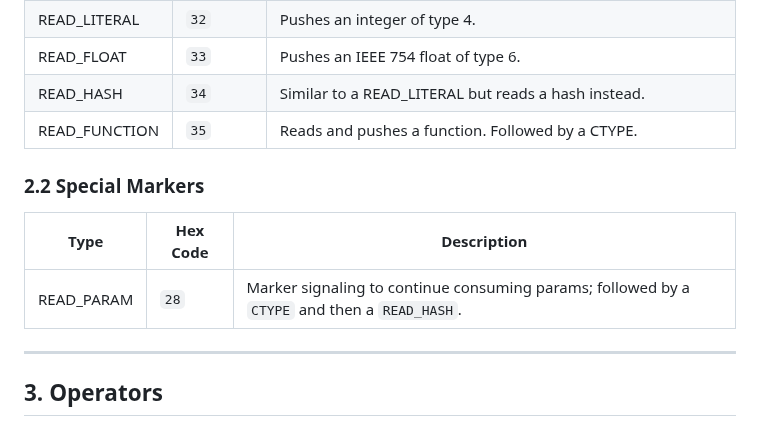
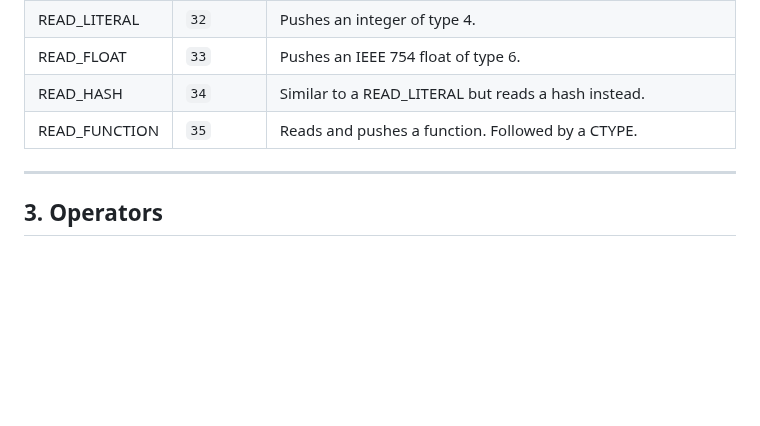
Before and after one commit to n123git/yw-cond, a Markdown page: README.md, the part around the change. GitHub-like rendering; blank space fills up the shorter version.

```diff
--- a/README.md
+++ b/README.md
@@ -58,12 +58,6 @@ This byte known as `STACK_PRM` is equal to the amount of top-level values multip
 | READ_FLOAT      | `33`     | Pushes an IEEE 754 float of type 6.                             |
 | READ_HASH       | `34`     | Similar to a READ_LITERAL but reads a hash instead.             |
 | READ_FUNCTION   | `35`     | Reads and pushes a function. Followed by a CTYPE.               |
-
-### 2.2 Special Markers
-
-| Type            | Hex Code | Description                                                                                        |
-| --------------- | -------- | -------------------------------------------------------------------------------------------------- |
-| READ_PARAM | `28`     | Marker signaling to continue consuming params; followed by a `CTYPE` and then a `READ_HASH`. |
 
 ---
 
```
